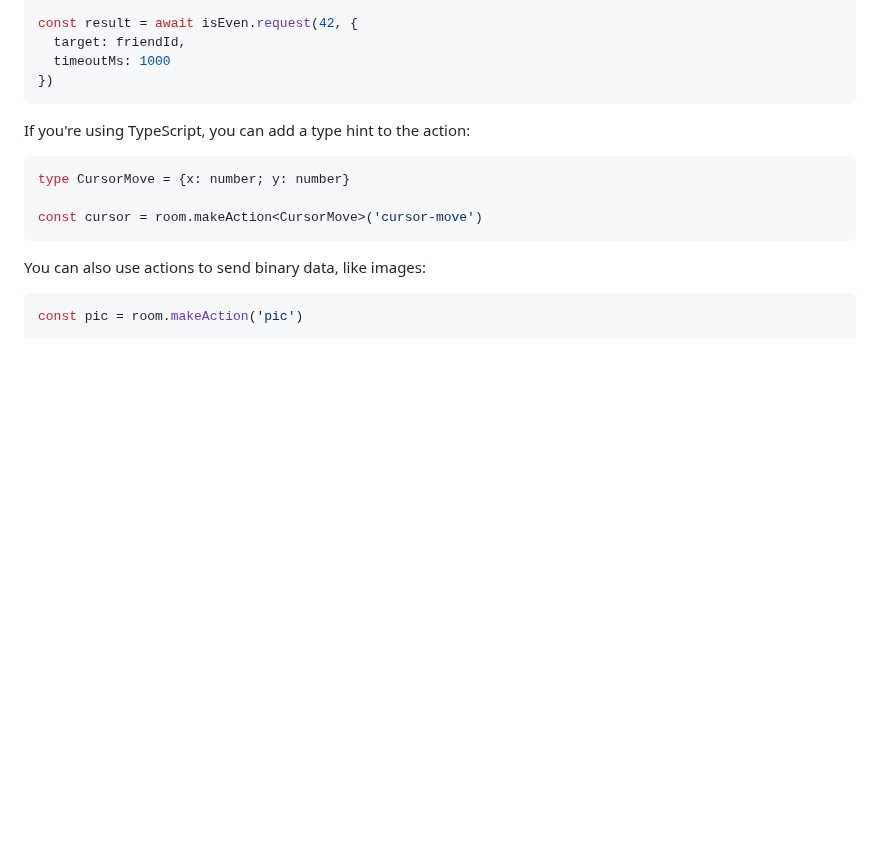
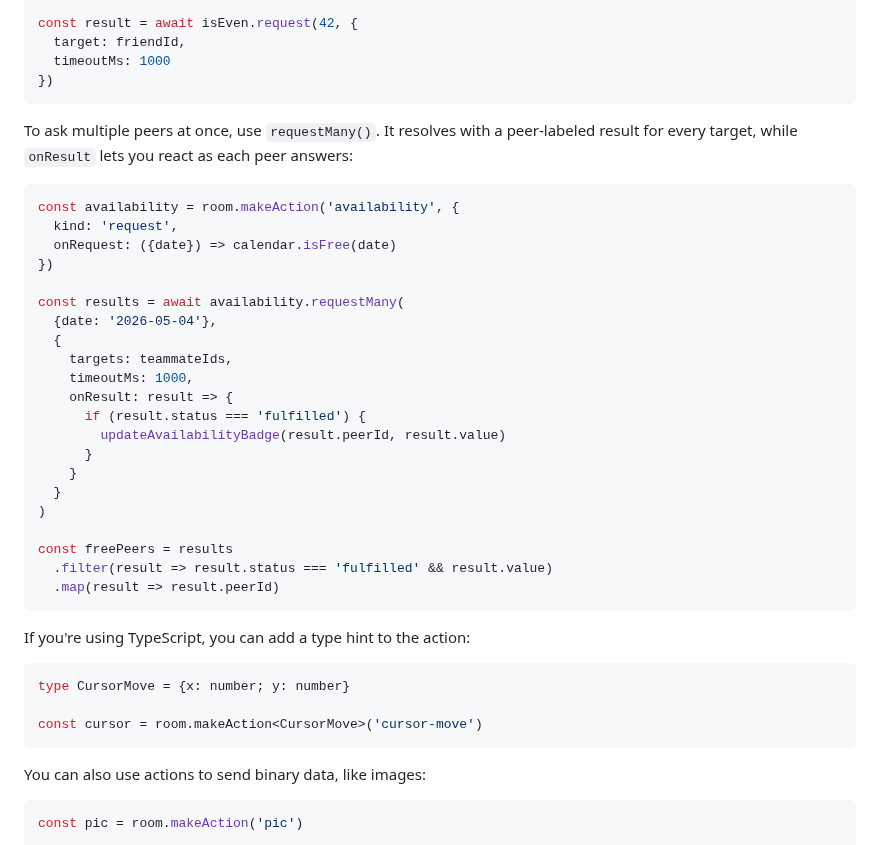
Before and after one commit to dmotz/trystero, a Markdown page: README.md, the part around the change. Drawn GitHub-style; blank space fills up the shorter version.

Commit message:
readme: document requestMany

````diff
--- a/README.md
+++ b/README.md
@@ -214,6 +214,34 @@ const result = await isEven.request(42, {
   target: friendId,
   timeoutMs: 1000
 })
+```
+
+To ask multiple peers at once, use `requestMany()`. It resolves with a
+peer-labeled result for every target, while `onResult` lets you react as each
+peer answers:
+
+```js
+const availability = room.makeAction('availability', {
+  kind: 'request',
+  onRequest: ({date}) => calendar.isFree(date)
+})
+
+const results = await availability.requestMany(
+  {date: '2026-05-04'},
+  {
+    targets: teammateIds,
+    timeoutMs: 1000,
+    onResult: result => {
+      if (result.status === 'fulfilled') {
+        updateAvailabilityBadge(result.peerId, result.value)
+      }
+    }
+  }
+)
+
+const freePeers = results
+  .filter(result => result.status === 'fulfilled' && result.value)
+  .map(result => result.peerId)
 ```
 
 If you're using TypeScript, you can add a type hint to the action:
````
